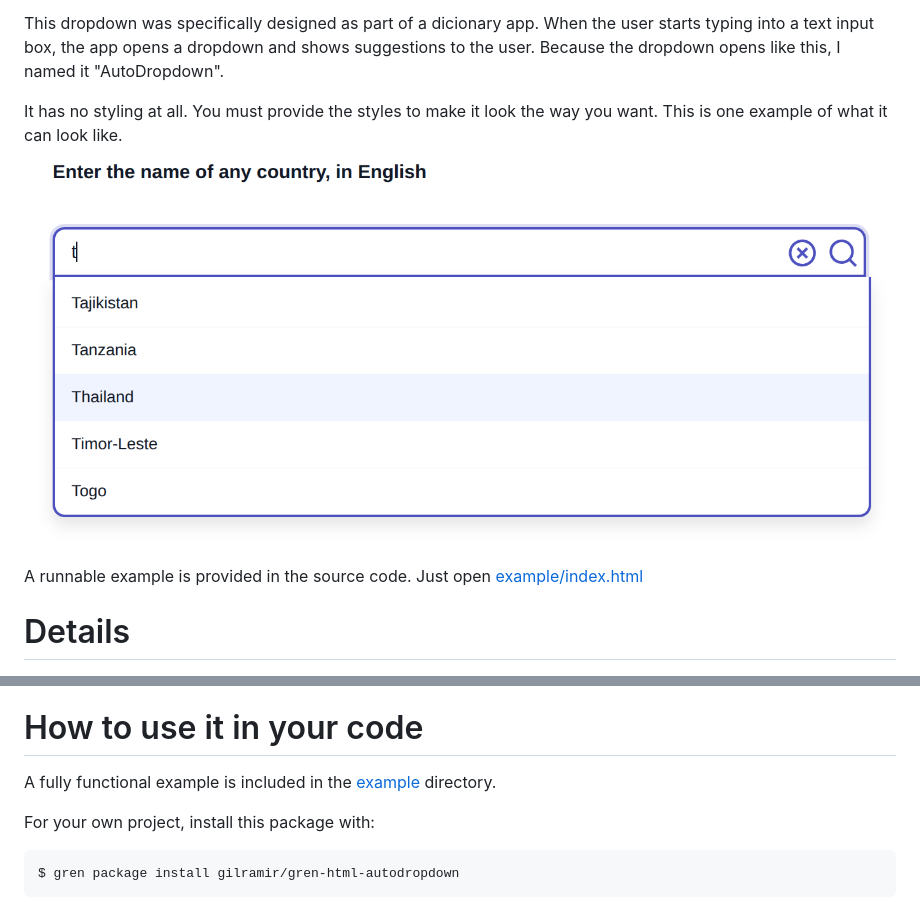
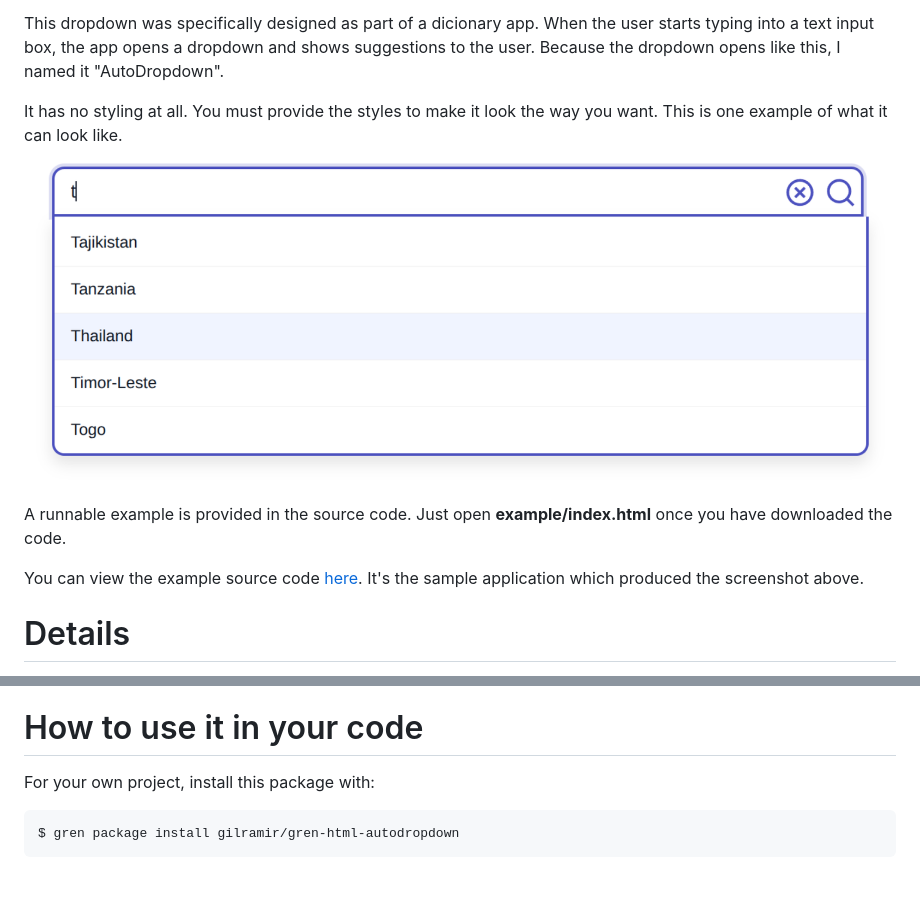
Before and after one commit to gilramir/gren-html-autodropdown, a Markdown page: README.md, 2 parts joined by grey strips. Drawn GitHub-style; pictures changed too: example/dropdown-example.png; blank space fills up the shorter version.

Commit message:
Improve the markdown in the README

````diff
--- a/README.md
+++ b/README.md
@@ -14,8 +14,11 @@ it look the way you want. This is one example of what it can look like.
 ![Example dropdown](https://github.com/gilramir/gren-html-autodropdown/blob/main/example/dropdown-example.png)
 
 A runnable example is provided in the source code. Just open
-[example/index.html](https://github.com/gilramir/gren-html-autodropdown/blob/main/example/index.html)
+**example/index.html** once you have downloaded the code.
 
+You can view the example source code
+[here](https://github.com/gilramir/gren-html-autodropdown/blob/main/example).
+It's the sample application which produced the screenshot above.
 
 # Details
 
@@ -37,9 +40,6 @@ of the list items, but, it's not the actual list.
 
 # How to use it in your code
 
-A fully functional example is included in the
-[example](https://github.com/gilramir/gren-html-autodropdown/blob/main/example/index.html)
-directory.
 
 For your own project, install this package with:
 ```
````
Also changed, not shown: other parts of README.md (+8 -8 lines).
